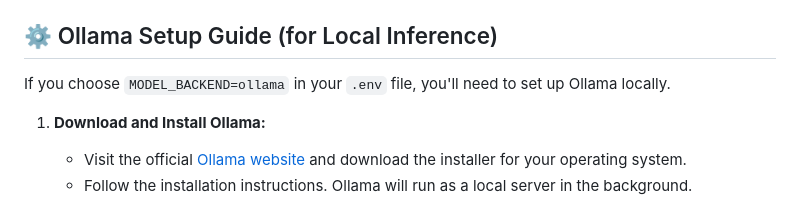
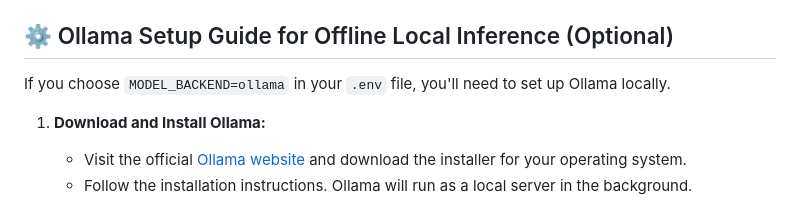
Before and after one commit to Stanfording/Offline_Khan_Academy, a Markdown page: README.MD, the part around the change. Rendered like a GitHub page.

Commit message:
Update README.MD
readme revise

```diff
--- a/README.MD
+++ b/README.MD
@@ -85,7 +85,7 @@ OLLAMA_PERSIST_DIR=.ollama_sessions
 *   **`GOOGLE_API_KEY`**: Obtain this from the [Google AI Studio](https://makersuite.google.com/app/apikey).
 *   **`OLLAMA_MODEL`**: If you're using Ollama, `gemma3n-sft:latest` refers to a fine-tuned version of Gemma 3n. If you haven't fine-tuned, you might use a base model like `gemma3n:e4b` or `gemma:7b`.
 
-## ⚙️ Ollama Setup Guide (for Local Inference)
+## ⚙️ Ollama Setup Guide for Offline Local Inference (Optional)
 
 If you choose `MODEL_BACKEND=ollama` in your `.env` file, you'll need to set up Ollama locally.
 
```
